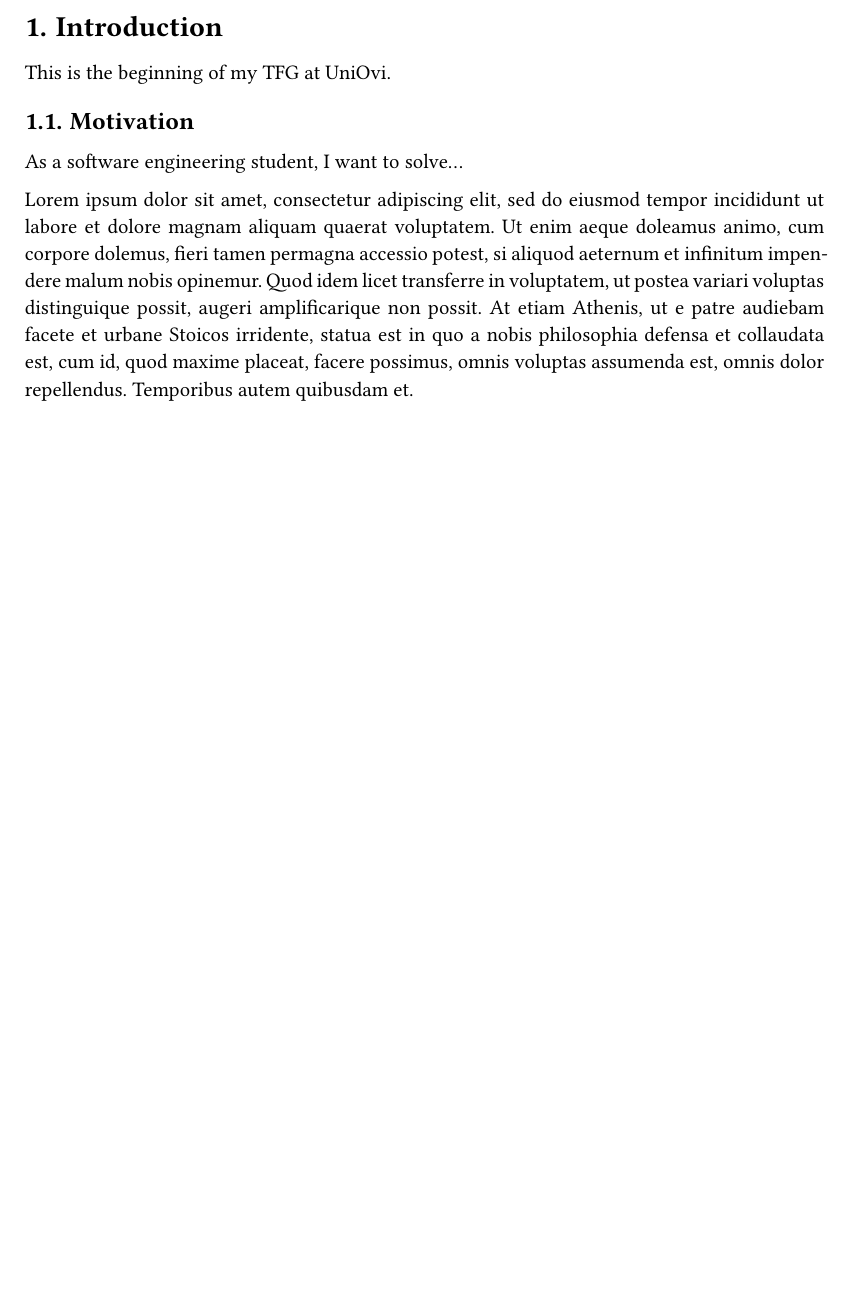
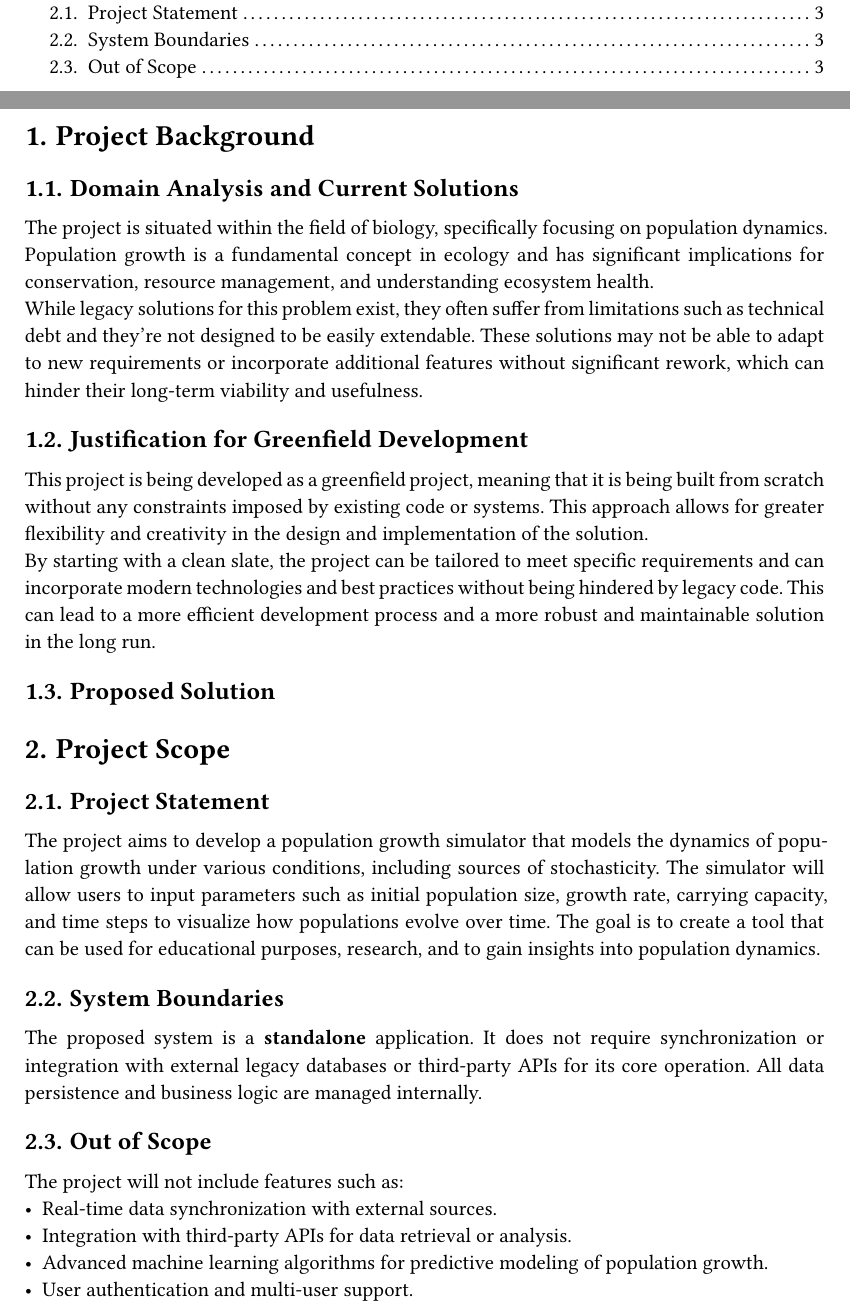
Before and after one commit to orvizz/population-growth-simulator, a Typst document (docs/main.typ, which reads docs/chapters/background.typ, docs/chapters/scope.typ): part of page 3 of 3 before the commit and two parts of pages 2 and 3 of 3 after it, the two joined at a grey line, cut at the place of the change, the shorter picture padded with empty space. Compiled offline with Typst 0.15; a missing font is replaced by an installed copy or a similar font.

Commit message:
Primera versión de Alcance y Ámbito

```diff
--- /dev/null
+++ b/docs/chapters/background.typ
@@ -0,0 +1,14 @@
+= Project Background <background>
+
+== Domain Analysis and Current Solutions
+
+The project is situated within the field of biology, specifically focusing on population dynamics. Population growth is a fundamental concept in ecology and has significant implications for conservation, resource management, and understanding ecosystem health. \
+While legacy solutions for this problem exist, they often suffer from limitations such as technical debt and they're not designed to be easily extendable. These solutions may not be able to adapt to new requirements or incorporate additional features without significant rework, which can hinder their long-term viability and usefulness.
+
+
+== Justification for Greenfield Development
+
+This project is being developed as a greenfield project, meaning that it is being built from scratch without any constraints imposed by existing code or systems. This approach allows for greater flexibility and creativity in the design and implementation of the solution. \
+By starting with a clean slate, the project can be tailored to meet specific requirements and can incorporate modern technologies and best practices without being hindered by legacy code. This can lead to a more efficient development process and a more robust and maintainable solution in the long run.
+
+== Proposed Solution
--- /dev/null
+++ b/docs/chapters/scope.typ
@@ -0,0 +1,18 @@
+= Project Scope <scope>
+
+== Project Statement
+
+The project aims to develop a population growth simulator that models the dynamics of population growth under various conditions, including sources of stochasticity. The simulator will allow users to input parameters such as initial population size, growth rate, carrying capacity, and time steps to visualize how populations evolve over time. The goal is to create a tool that can be used for educational purposes, research, and to gain insights into population dynamics.
+
+== System Boundaries
+
+The proposed system is a *standalone* application. It does not require synchronization or integration with external legacy databases or third-party APIs for its core operation. All data persistence and business logic are managed internally. \
+
+
+== Out of Scope
+
+The project will not include features such as:
+- Real-time data synchronization with external sources.
+- Integration with third-party APIs for data retrieval or analysis.
+- Advanced machine learning algorithms for predictive modeling of population growth.
+- User authentication and multi-user support.
```
Also changed, not shown: docs/main.typ (+5 -1 lines), docs/main.pdf (added).
